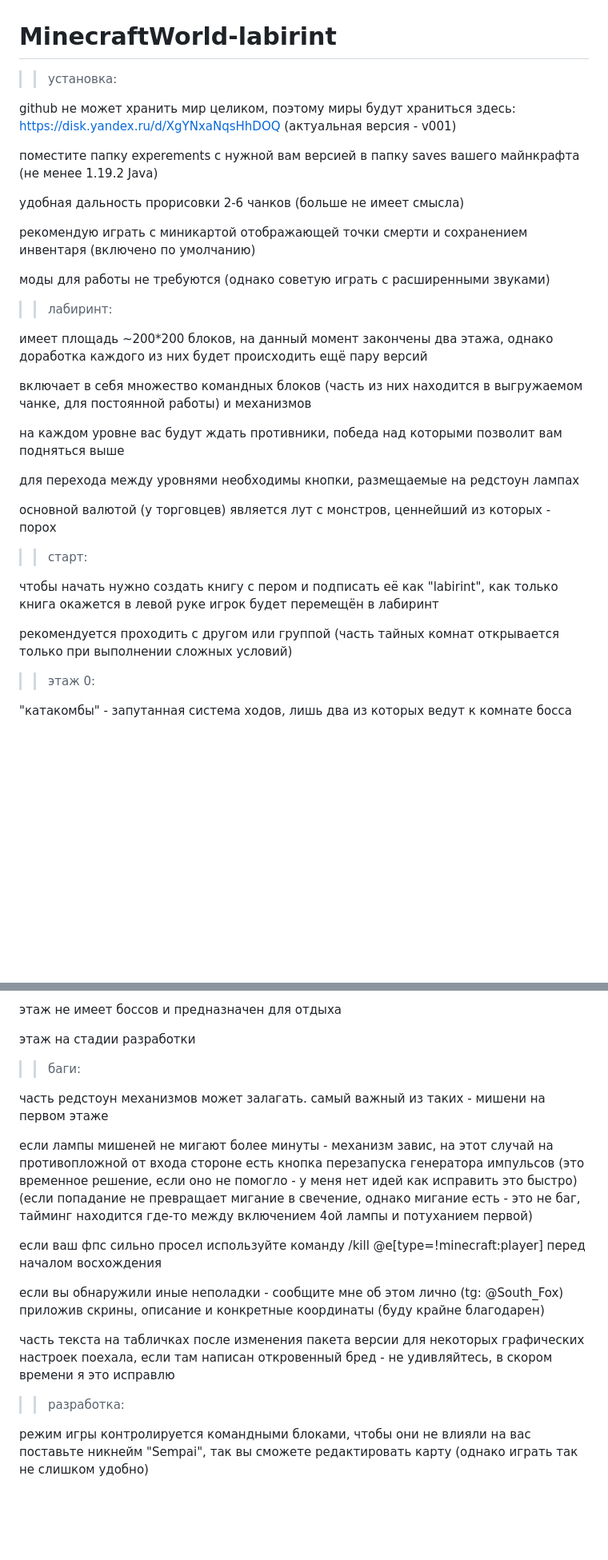
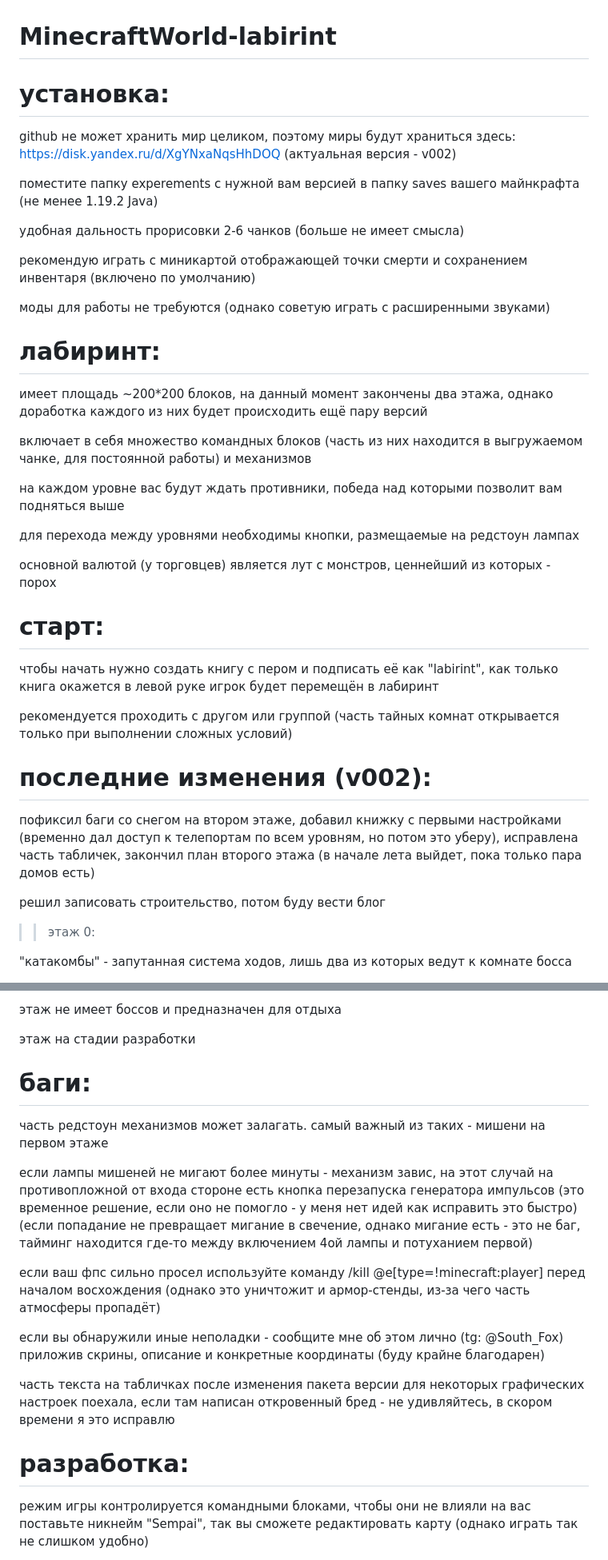
Before and after one commit to TeaGuardian/MinecraftWorld-labirint, a Markdown page: README.md, 2 parts joined by grey strips. Shown at 80% size. Rendered like a GitHub page; blank space fills up the shorter version.

```diff
--- a/README.md
+++ b/README.md
@@ -1,8 +1,8 @@
 # MinecraftWorld-labirint
 
->> установка:
+# установка:
 
-github не может хранить мир целиком, поэтому миры будут храниться здесь: https://disk.yandex.ru/d/XgYNxaNqsHhDOQ (актуальная версия - v001)
+github не может хранить мир целиком, поэтому миры будут храниться здесь: https://disk.yandex.ru/d/XgYNxaNqsHhDOQ (актуальная версия - v002)
 
 поместите папку experements с нужной вам версией в папку saves вашего майнкрафта (не менее 1.19.2 Java)
 
@@ -12,7 +12,7 @@ github не может хранить мир целиком, поэтому ми
 
 моды для работы не требуются (однако советую играть с расширенными звуками)
 
->> лабиринт:
+# лабиринт:
 
 имеет площадь ~200*200 блоков, на данный момент закончены два этажа, однако доработка каждого из них будет происходить ещё пару версий
 
@@ -24,11 +24,17 @@ github не может хранить мир целиком, поэтому ми
 
 основной валютой (у торговцев) является лут с монстров, ценнейший из которых - порох
 
->> старт:
+# старт:
 
 чтобы начать нужно создать книгу с пером и подписать её как "labirint", как только книга окажется в левой руке игрок будет перемещён в лабиринт
 
 рекомендуется проходить с другом или группой (часть тайных комнат открывается только при выполнении сложных условий)
+
+# последние изменения (v002):
+
+пофиксил баги со снегом на втором этаже, добавил книжку с первыми настройками (временно дал доступ к телепортам по всем уровням, но потом это уберу), исправлена часть табличек, закончил план второго этажа (в начале лета выйдет, пока только пара домов есть)
+
+решил записовать строительство, потом буду вести блог
 
 >> этаж 0:
 
@@ -46,19 +52,19 @@ github не может хранить мир целиком, поэтому ми
 
 этаж на стадии разработки
 
->> баги:
+# баги:
 
 часть редстоун механизмов может залагать. самый важный из таких - мишени на первом этаже
 
 если лампы мишеней не мигают более минуты - механизм завис, на этот случай на противопложной от входа стороне есть кнопка перезапуска генератора импульсов (это временное решение, если оно не помогло - у меня нет идей как исправить это быстро) (если попадание не превращает мигание в свечение, однако мигание есть - это не баг, тайминг находится где-то между включением 4ой лампы и потуханием первой)
 
-если ваш фпс сильно просел используйте команду /kill @e[type=!minecraft:player] перед началом восхождения
+если ваш фпс сильно просел используйте команду /kill @e[type=!minecraft:player] перед началом восхождения (однако это уничтожит и армор-стенды, из-за чего часть атмосферы пропадёт)
 
 если вы обнаружили иные неполадки - сообщите мне об этом лично (tg: @South_Fox) приложив скрины, описание и конкретные координаты (буду крайне благодарен)
 
 часть текста на табличках после изменения пакета версии для некоторых графических настроек поехала, если там написан откровенный бред - не удивляйтесь, в скором времени я это исправлю
 
->> разработка:
+# разработка:
 
 режим игры контролируется командными блоками, чтобы они не влияли на вас поставьте никнейм "Sempai", так вы сможете редактировать карту (однако играть так не слишком удобно)
 
```
